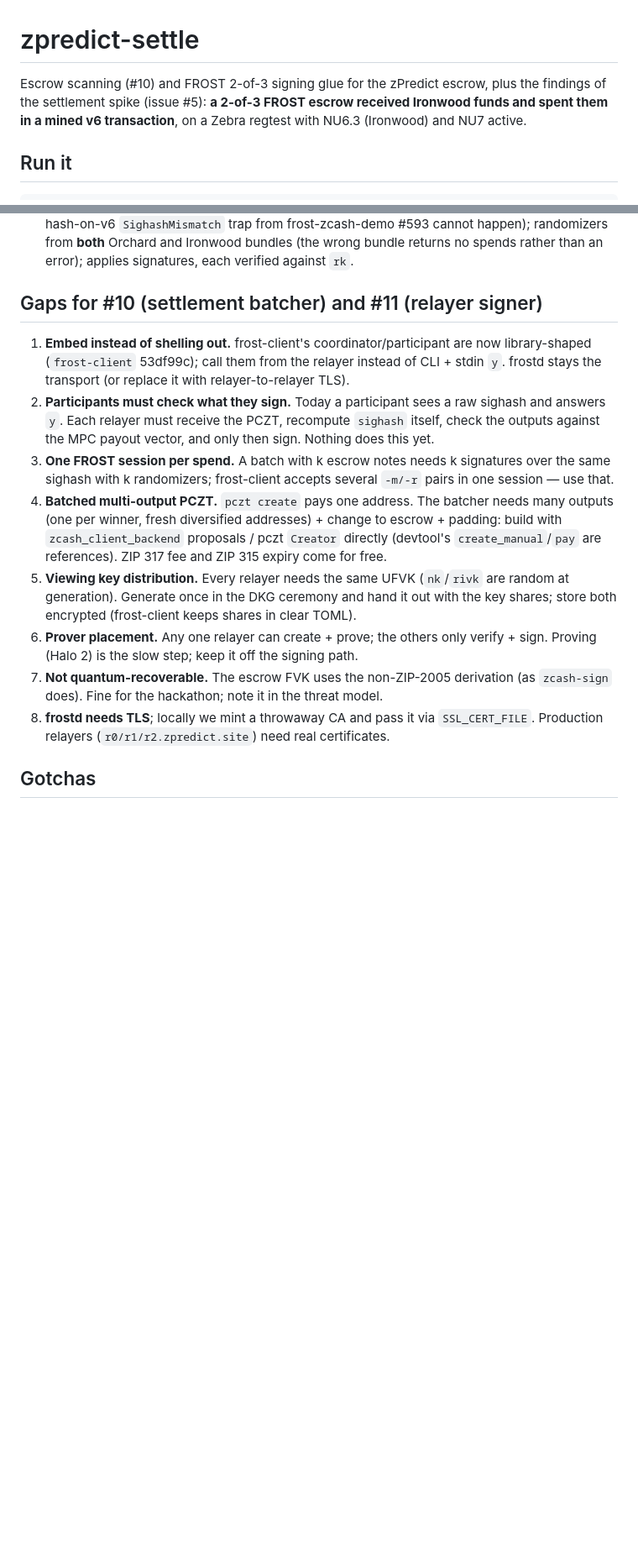
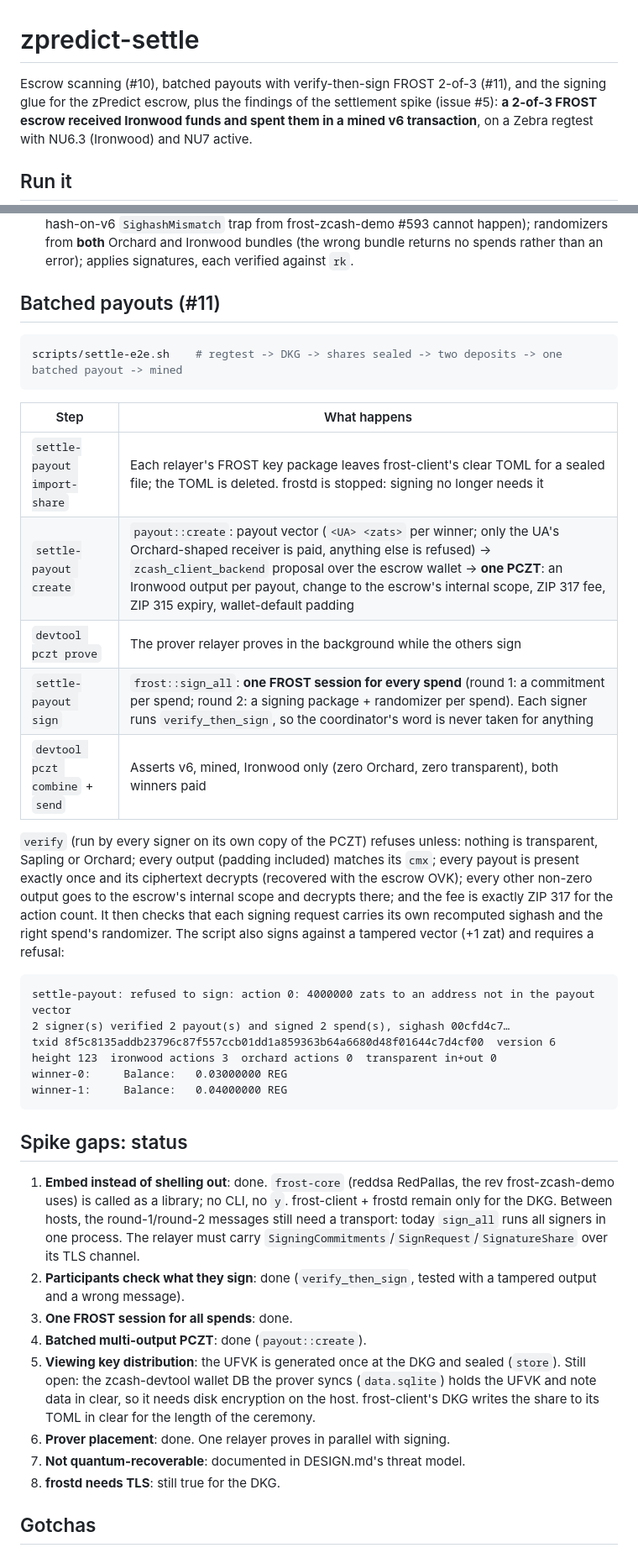
Before and after one commit to zpredict/zpredict, a Markdown page: packages/settle/README.md, 2 parts joined by grey strips. Shown at 84% size. Rendered like a GitHub page; blank space fills up the shorter version.

Commit message:
docs: payout signing, ZIP 2005 limitation and FROST versions

````diff
--- a/packages/settle/README.md
+++ b/packages/settle/README.md
@@ -1,6 +1,7 @@
 # zpredict-settle
 
-Escrow scanning (#10) and FROST 2-of-3 signing glue for the zPredict escrow, plus the
+Escrow scanning (#10), batched payouts with verify-then-sign FROST 2-of-3 (#11), and
+the signing glue for the zPredict escrow, plus the
 findings of the settlement spike (issue #5): **a 2-of-3 FROST escrow received Ironwood funds and spent them in a
 mined v6 transaction**, on a Zebra regtest with NU6.3 (Ironwood) and NU7 active.
 
@@ -104,30 +105,55 @@ main/test, not regtest. No upstream PR fixes this yet.
   randomizers from **both** Orchard and Ironwood bundles (the wrong bundle returns no
   spends rather than an error); applies signatures, each verified against `rk`.
 
-## Gaps for #10 (settlement batcher) and #11 (relayer signer)
+## Batched payouts (#11)
 
-1. **Embed instead of shelling out.** frost-client's coordinator/participant are now
-   library-shaped (`frost-client` 53df99c); call them from the relayer instead of CLI +
-   stdin `y`. frostd stays the transport (or replace it with relayer-to-relayer TLS).
-2. **Participants must check what they sign.** Today a participant sees a raw sighash and
-   answers `y`. Each relayer must receive the PCZT, recompute `sighash` itself, check the
-   outputs against the MPC payout vector, and only then sign. Nothing does this yet.
-3. **One FROST session per spend.** A batch with k escrow notes needs k signatures over
-   the same sighash with k randomizers; frost-client accepts several `-m/-r` pairs in one
-   session — use that.
-4. **Batched multi-output PCZT.** `pczt create` pays one address. The batcher needs many
-   outputs (one per winner, fresh diversified addresses) + change to escrow + padding:
-   build with `zcash_client_backend` proposals / pczt `Creator` directly (devtool's
-   `create_manual`/`pay` are references). ZIP 317 fee and ZIP 315 expiry come for free.
-5. **Viewing key distribution.** Every relayer needs the same UFVK (`nk`/`rivk` are random
-   at generation). Generate once in the DKG ceremony and hand it out with the key shares;
-   store both encrypted (frost-client keeps shares in clear TOML).
-6. **Prover placement.** Any one relayer can create + prove; the others only verify +
-   sign. Proving (Halo 2) is the slow step; keep it off the signing path.
-7. **Not quantum-recoverable.** The escrow FVK uses the non-ZIP-2005 derivation (as
-   `zcash-sign` does). Fine for the hackathon; note it in the threat model.
-8. **frostd needs TLS**; locally we mint a throwaway CA and pass it via `SSL_CERT_FILE`.
-   Production relayers (`r0/r1/r2.zpredict.site`) need real certificates.
+```sh
+scripts/settle-e2e.sh    # regtest -> DKG -> shares sealed -> two deposits -> one batched payout -> mined
+```
+
+| Step | What happens |
+|---|---|
+| `settle-payout import-share` | Each relayer's FROST key package leaves frost-client's clear TOML for a sealed file; the TOML is deleted. frostd is stopped: signing no longer needs it |
+| `settle-payout create` | `payout::create`: payout vector (`<UA> <zats>` per winner; only the UA's Orchard-shaped receiver is paid, anything else is refused) → `zcash_client_backend` proposal over the escrow wallet → **one PCZT**: an Ironwood output per payout, change to the escrow's internal scope, ZIP 317 fee, ZIP 315 expiry, wallet-default padding |
+| `devtool pczt prove` | The prover relayer proves in the background while the others sign |
+| `settle-payout sign` | `frost::sign_all`: **one FROST session for every spend** (round 1: a commitment per spend; round 2: a signing package + randomizer per spend). Each signer runs `verify_then_sign`, so the coordinator's word is never taken for anything |
+| `devtool pczt combine` + `send` | Asserts v6, mined, Ironwood only (zero Orchard, zero transparent), both winners paid |
+
+`verify` (run by every signer on its own copy of the PCZT) refuses unless:
+nothing is transparent, Sapling or Orchard; every output (padding included) matches its
+`cmx`; every payout is present exactly once and its ciphertext decrypts (recovered with
+the escrow OVK); every other non-zero output goes to the escrow's internal scope and
+decrypts there; and the fee is exactly ZIP 317 for the action count. It then checks
+that each signing request carries its own recomputed sighash and the right spend's
+randomizer. The script also signs against a tampered vector (+1 zat) and requires a refusal:
+
+```
+settle-payout: refused to sign: action 0: 4000000 zats to an address not in the payout vector
+2 signer(s) verified 2 payout(s) and signed 2 spend(s), sighash 00cfd4c7…
+txid 8f5c8135addb23796c87f557ccb01dd1a859363b64a6680d48f01644c7d4cf00  version 6  height 123  ironwood actions 3  orchard actions 0  transparent in+out 0
+winner-0:     Balance:   0.03000000 REG
+winner-1:     Balance:   0.04000000 REG
+```
+
+## Spike gaps: status
+
+1. **Embed instead of shelling out**: done. `frost-core` (reddsa RedPallas, the rev
+   frost-zcash-demo uses) is called as a library; no CLI, no `y`. frost-client + frostd
+   remain only for the DKG. Between hosts, the round-1/round-2 messages still need a
+   transport: today `sign_all` runs all signers in one process. The relayer must carry
+   `SigningCommitments`/`SignRequest`/`SignatureShare` over its TLS channel.
+2. **Participants check what they sign**: done (`verify_then_sign`, tested with a
+   tampered output and a wrong message).
+3. **One FROST session for all spends**: done.
+4. **Batched multi-output PCZT**: done (`payout::create`).
+5. **Viewing key distribution**: the UFVK is generated once at the DKG and sealed
+   (`store`). Still open: the zcash-devtool wallet DB the prover syncs (`data.sqlite`)
+   holds the UFVK and note data in clear, so it needs disk encryption on the host.
+   frost-client's DKG writes the share to its TOML in clear for the length of the
+   ceremony.
+6. **Prover placement**: done. One relayer proves in parallel with signing.
+7. **Not quantum-recoverable**: documented in DESIGN.md's threat model.
+8. **frostd needs TLS**: still true for the DKG.
 
 ## Gotchas
 
````
Also changed, not shown: other parts of packages/settle/README.md (+1 -1 lines), DESIGN.md (+6 -4 lines).
